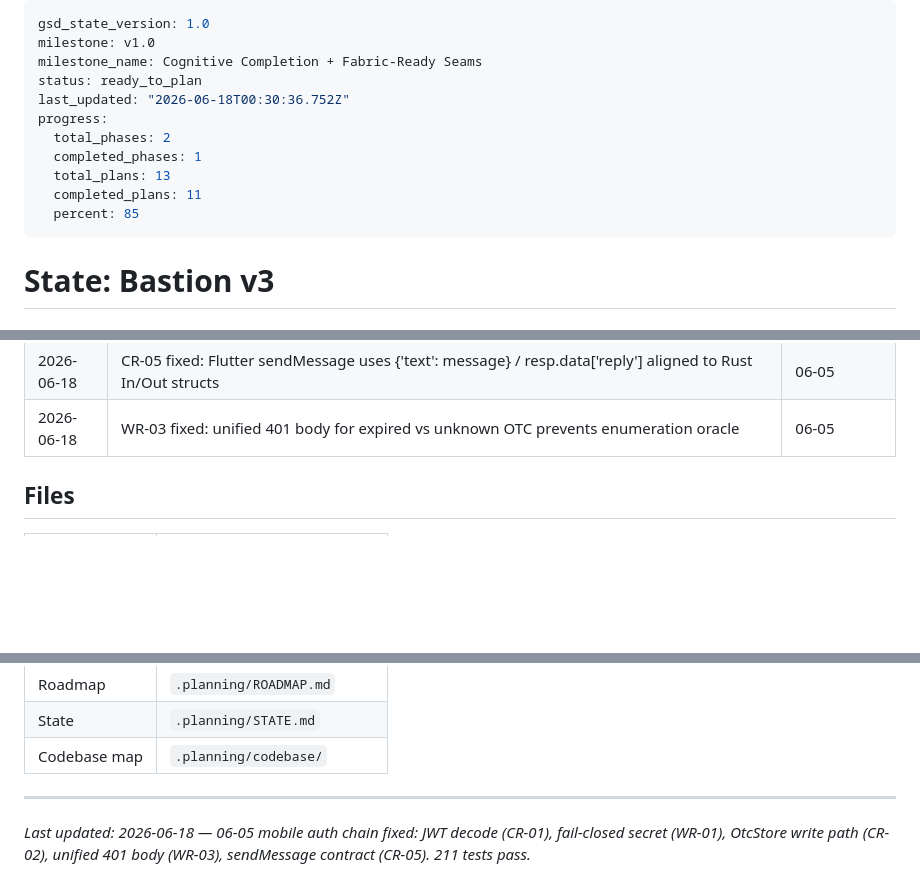
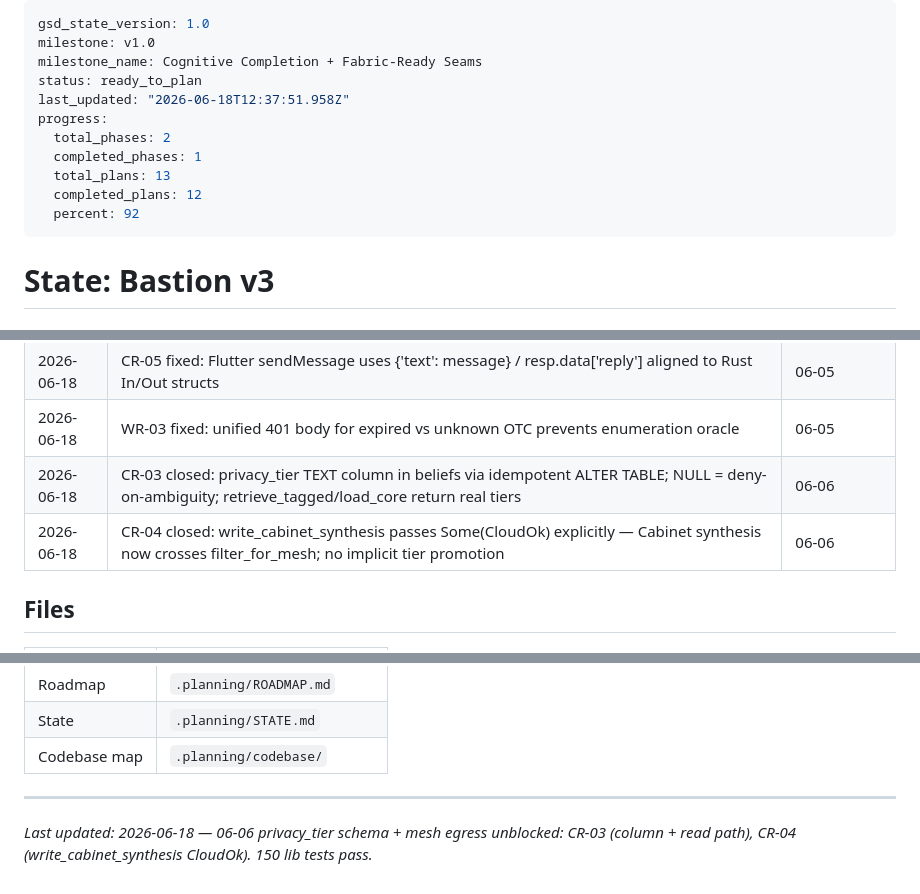
Before and after one commit to samurai-py/bastion, a Markdown page: .planning/STATE.md, 3 parts joined by grey strips. Rendered like a GitHub page; blank space fills up the shorter version.

Commit message:
docs(06-06): complete privacy_tier mesh egress plan — SUMMARY + STATE + ROADMAP
- 06-06-SUMMARY.md: CR-03/CR-04 closed, 150 tests pass, 2 tasks committed
- STATE.md: decisions added for CR-03 and CR-04 fixes
- ROADMAP.md: 06-06 marked complete, Phase 6 plans counter → 6/7

```diff
--- a/.planning/STATE.md
+++ b/.planning/STATE.md
@@ -3,13 +3,13 @@ gsd_state_version: 1.0
 milestone: v1.0
 milestone_name: Cognitive Completion + Fabric-Ready Seams
 status: ready_to_plan
-last_updated: "2026-06-18T00:30:36.752Z"
+last_updated: "2026-06-18T12:37:51.958Z"
 progress:
   total_phases: 2
   completed_phases: 1
   total_plans: 13
-  completed_plans: 11
-  percent: 85
+  completed_plans: 12
+  percent: 92
 ---
 
 # State: Bastion v3
@@ -77,6 +77,8 @@ Next step: `/gsd-discuss-phase 2` (Cabinet, Privacy Tiers, Contestable Memory, G
 | 2026-06-18 | CR-02 fixed: OtcStore pub type alias + new_otc_store() factory; serve_with_mesh accepts OtcStore; main.rs wired | 06-05 |
 | 2026-06-18 | CR-05 fixed: Flutter sendMessage uses {'text': message} / resp.data['reply'] aligned to Rust In/Out structs | 06-05 |
 | 2026-06-18 | WR-03 fixed: unified 401 body for expired vs unknown OTC prevents enumeration oracle | 06-05 |
+| 2026-06-18 | CR-03 closed: privacy_tier TEXT column in beliefs via idempotent ALTER TABLE; NULL = deny-on-ambiguity; retrieve_tagged/load_core return real tiers | 06-06 |
+| 2026-06-18 | CR-04 closed: write_cabinet_synthesis passes Some(CloudOk) explicitly — Cabinet synthesis now crosses filter_for_mesh; no implicit tier promotion | 06-06 |
 
 ## Files
 
@@ -91,4 +93,4 @@ Next step: `/gsd-discuss-phase 2` (Cabinet, Privacy Tiers, Contestable Memory, G
 | Codebase map | `.planning/codebase/` |
 
 ---
-*Last updated: 2026-06-18 — 06-05 mobile auth chain fixed: JWT decode (CR-01), fail-closed secret (WR-01), OtcStore write path (CR-02), unified 401 body (WR-03), sendMessage contract (CR-05). 211 tests pass.*
+*Last updated: 2026-06-18 — 06-06 privacy_tier schema + mesh egress unblocked: CR-03 (column + read path), CR-04 (write_cabinet_synthesis CloudOk). 150 lib tests pass.*
```
Also changed, not shown: .planning/ROADMAP.md (+2 -2 lines), 1 other file.
